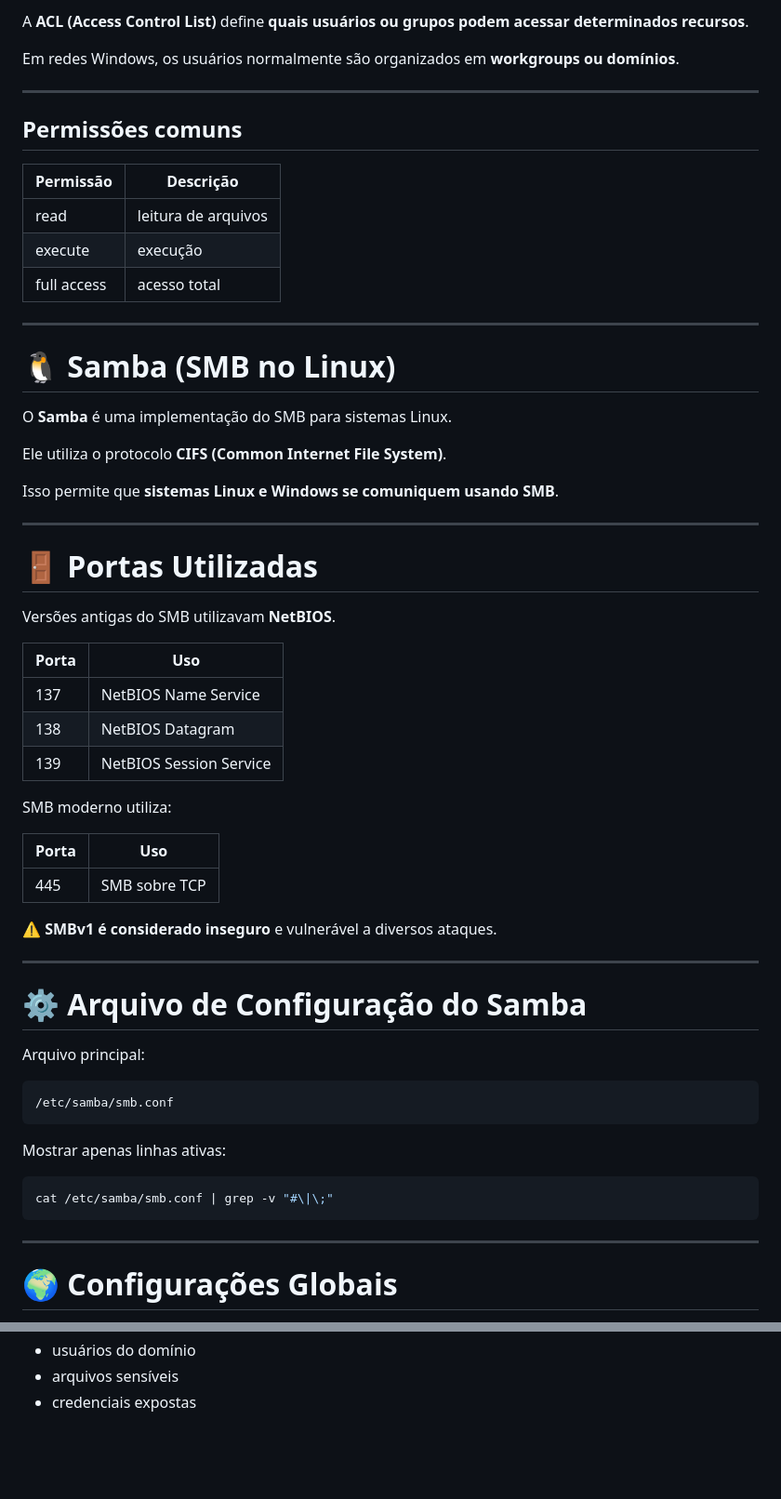
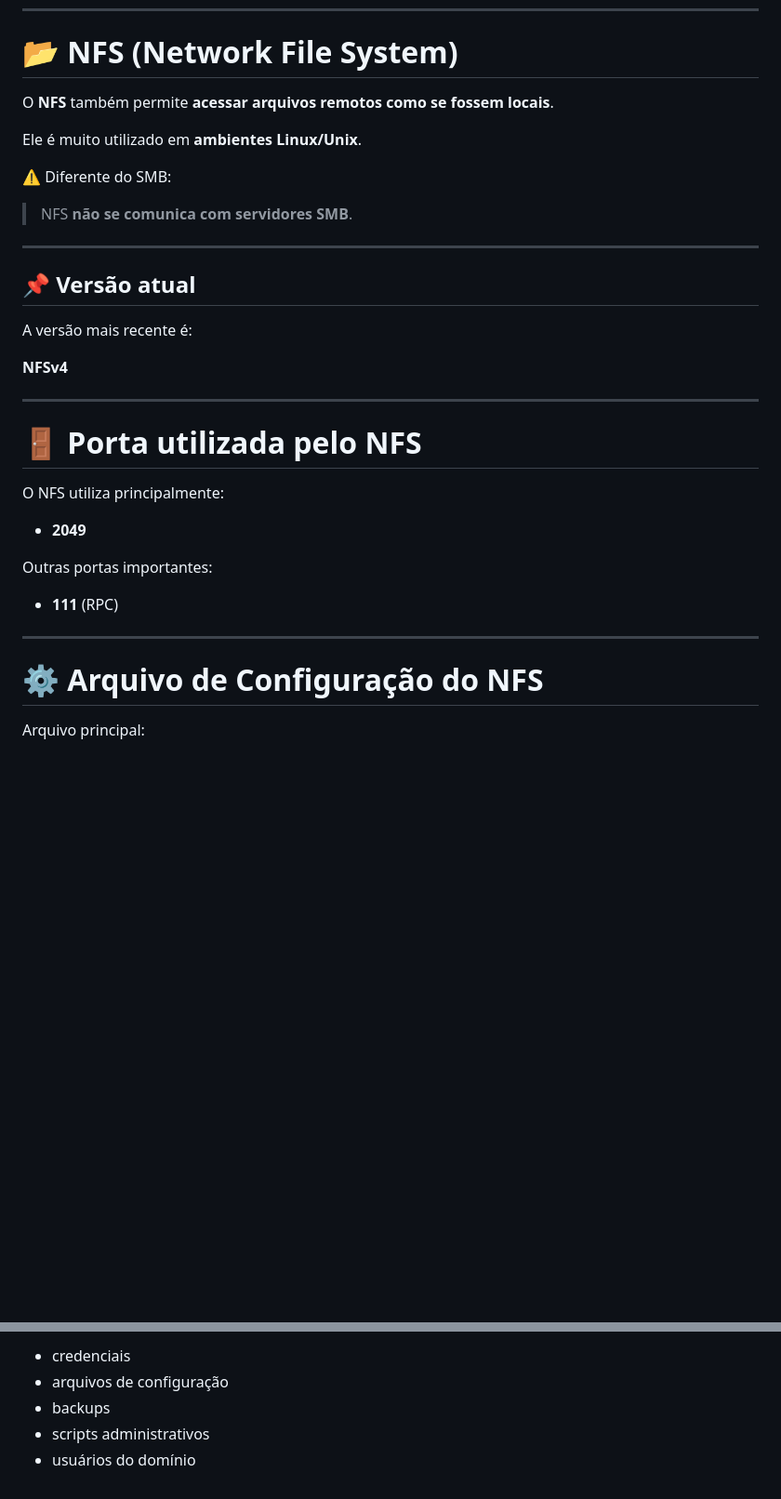
Before and after one commit to LiniveCristine/CyberSec, a Markdown page: Jr Cybersec Analyst/Footprinting/README.md, 2 parts joined by grey strips. Shown at 93% size. GitHub-like rendering; blank space fills up the shorter version.

Commit message:
Atualizando resumo footprinting

````diff
--- a/Jr Cybersec Analyst/Footprinting/README.md
+++ b/Jr Cybersec Analyst/Footprinting/README.md
@@ -1629,64 +1586,36 @@ A -->|ACK| B
-A **ACL (Access Control List)** define **quais usuários ou grupos podem acessar determinados recursos**.
-
-Em redes Windows, os usuários normalmente são organizados em **workgroups ou domínios**.
-
----
-
-## Permissões comuns
-
-| Permissão   | Descrição           |
-| ----------- | ------------------- |
-| read        | leitura de arquivos |
-| execute     | execução            |
-| full access | acesso total        |
-
----
-
-# 🐧 Samba (SMB no Linux)
-
-O **Samba** é uma implementação do SMB para sistemas Linux.
-
-Ele utiliza o protocolo **CIFS (Common Internet File System)**.
-
-Isso permite que **sistemas Linux e Windows se comuniquem usando SMB**.
-
----
-
-# 🚪 Portas Utilizadas
-
-Versões antigas do SMB utilizavam **NetBIOS**.
-
-| Porta | Uso                     |
-| ----- | ----------------------- |
-| 137   | NetBIOS Name Service    |
-| 138   | NetBIOS Datagram        |
-| 139   | NetBIOS Session Service |
-
-SMB moderno utiliza:
-
-| Porta | Uso           |
-| ----- | ------------- |
-| 445   | SMB sobre TCP |
-
-⚠️ **SMBv1 é considerado inseguro** e vulnerável a diversos ataques.
-
----
-
-# ⚙️ Arquivo de Configuração do Samba
+# 📂 NFS (Network File System)
+
+O **NFS** também permite **acessar arquivos remotos como se fossem locais**.
+
+Ele é muito utilizado em **ambientes Linux/Unix**.
+
+⚠️ Diferente do SMB:
+
+> NFS **não se comunica com servidores SMB**.
+
+---
+
+## 📌 Versão atual
+
+A versão mais recente é:
+
+**NFSv4**
+
+---
+
+# 🚪 Porta utilizada pelo NFS
+
+O NFS utiliza principalmente:
+
+* **2049**
+
+Outras portas importantes:
+
+* **111** (RPC)
+
+---
+
+# ⚙️ Arquivo de Configuração do NFS
 
 Arquivo principal:
 
-```bash
-/etc/samba/smb.conf
-```
-
-Mostrar apenas linhas ativas:
-
-```bash
-cat /etc/samba/smb.conf | grep -v "#\|\;"
-```
-
----
-
-# 🌍 Configurações Globais
-
@@ -1914,3 +1739,5 @@ G --> H[Bruteforce RID]
+* credenciais
+* arquivos de configuração
+* backups
+* scripts administrativos
 * usuários do domínio
-* arquivos sensíveis
-* credenciais expostas
````
Also changed, not shown: other parts of Jr Cybersec Analyst/Footprinting/README.md (+113 -260 lines).
